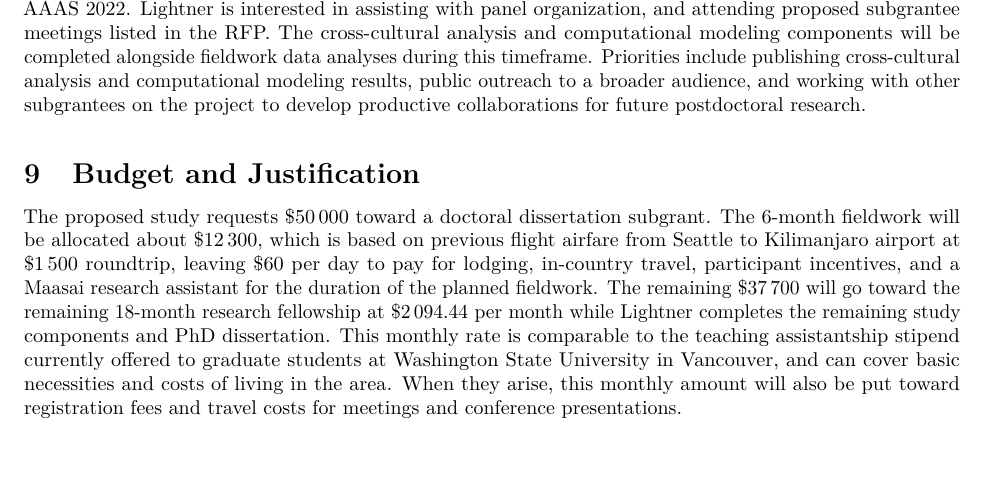
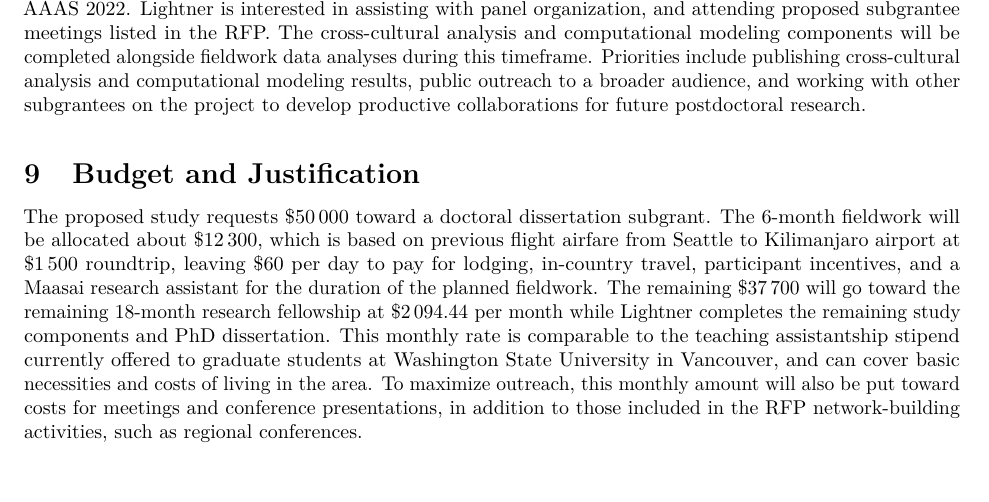
Before and after one commit to alightner/evoRelSci, an R Markdown document (LIGHTNER-subgrant-proposal.Rmd): part of page 8 of 16, cut so that both start at the same text. The pictures show the output file LIGHTNER-subgrant-proposal.pdf that the author committed with the source.

Commit message:
small proposal revision

```diff
--- a/LIGHTNER-subgrant-proposal.Rmd
+++ b/LIGHTNER-subgrant-proposal.Rmd
@@ -143,6 +143,6 @@ Fieldwork data analyses and relevant publications will be written and submitted
 
 # Budget and Justification
 
-The proposed study requests $\$50\,000$ toward a doctoral dissertation subgrant. The 6-month fieldwork will be allocated about $\$12\,300$, which is based on previous flight airfare from Seattle to Kilimanjaro airport at $\$1\,500$ roundtrip, leaving $\$60$ per day to pay for lodging, in-country travel, participant incentives, and a Maasai research assistant for the duration of the planned fieldwork. The remaining $\$37\,700$ will go toward the remaining 18-month research fellowship at $\$2\,094.44$ per month while Lightner completes the remaining study components and PhD dissertation. This monthly rate is comparable to the teaching assistantship stipend currently offered to graduate students at Washington State University in Vancouver, and can cover basic necessities and costs of living in the area. When they arise, this monthly amount will also be put toward registration fees and travel costs for meetings and conference presentations.
+The proposed study requests $\$50\,000$ toward a doctoral dissertation subgrant. The 6-month fieldwork will be allocated about $\$12\,300$, which is based on previous flight airfare from Seattle to Kilimanjaro airport at $\$1\,500$ roundtrip, leaving $\$60$ per day to pay for lodging, in-country travel, participant incentives, and a Maasai research assistant for the duration of the planned fieldwork. The remaining $\$37\,700$ will go toward the remaining 18-month research fellowship at $\$2\,094.44$ per month while Lightner completes the remaining study components and PhD dissertation. This monthly rate is comparable to the teaching assistantship stipend currently offered to graduate students at Washington State University in Vancouver, and can cover basic necessities and costs of living in the area. To maximize outreach, this monthly amount will also be put toward costs for meetings and conference presentations, in addition to those included in the RFP network-building activities, such as regional conferences.
 
 # References
```
Also changed, not shown: LIGHTNER-subgrant-proposal.pdf.
